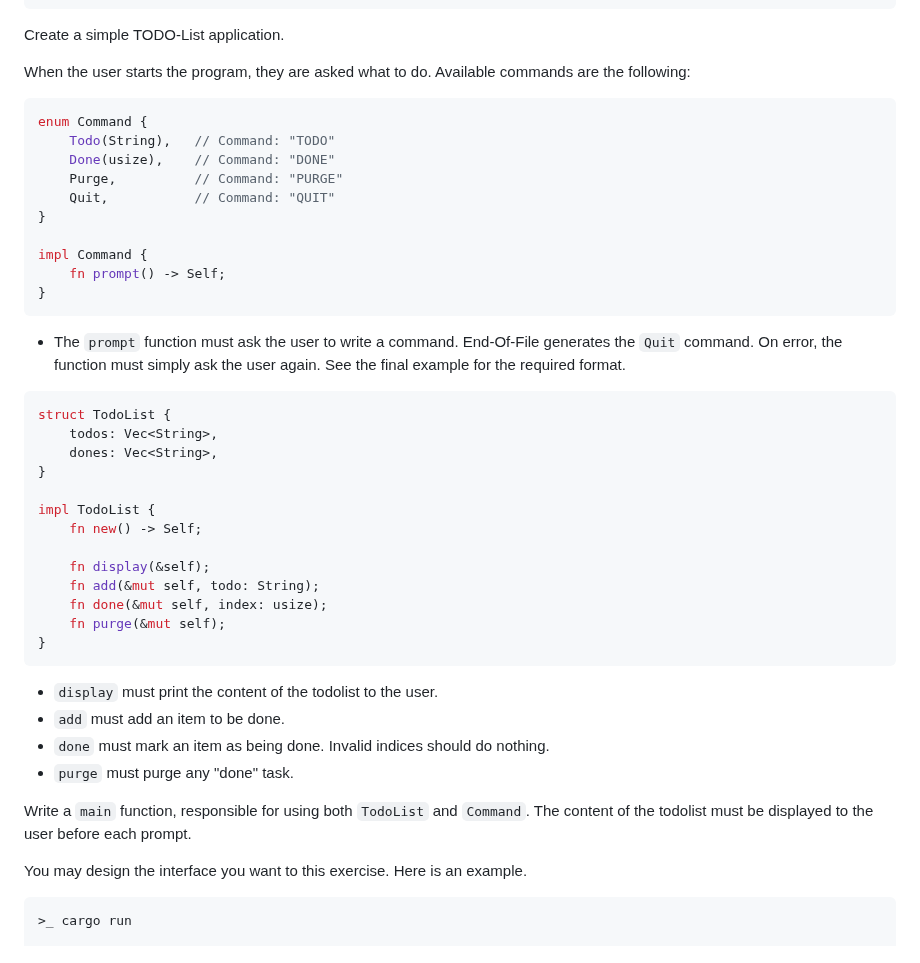
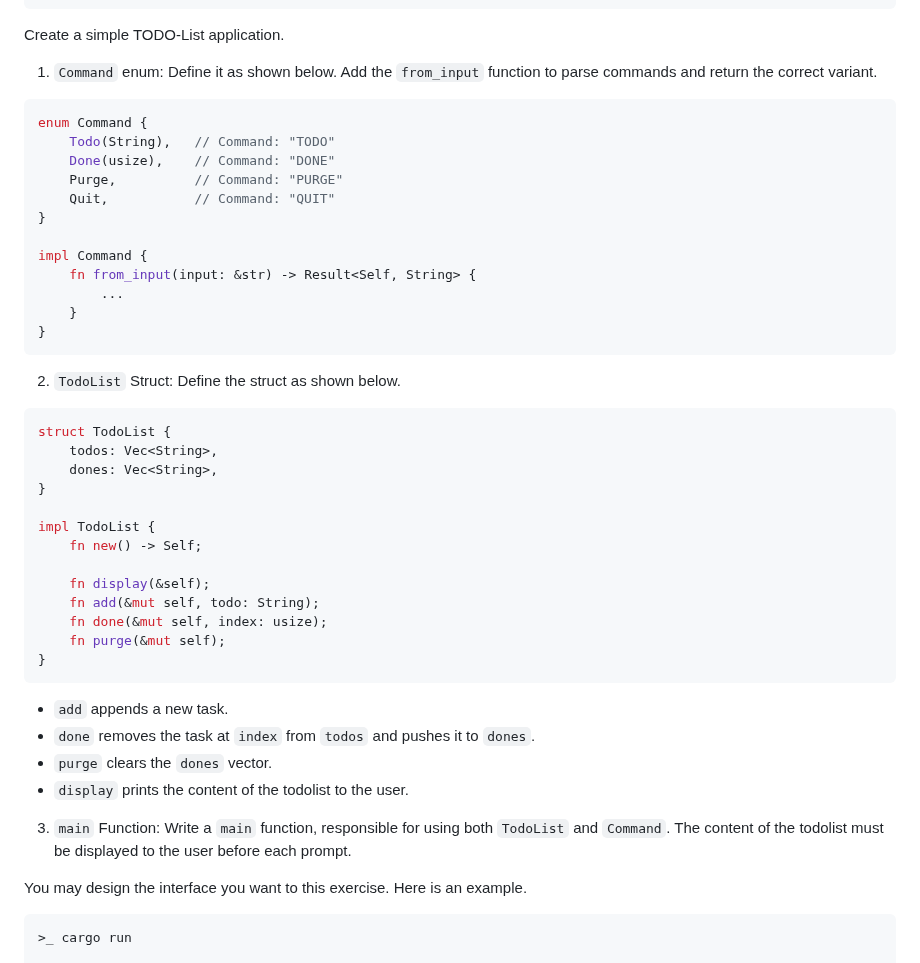
Before and after one commit to 42-Short/shortinette, a Markdown page: rust/subjects/module-02.md, the part around the change. Rendered like a GitHub page.

Commit message:
fix: 04-02 to be more easily testable

````diff
--- a/rust/subjects/module-02.md
+++ b/rust/subjects/module-02.md
@@ -291,8 +291,9 @@ allowed symbols:
 
 Create a simple TODO-List application.
 
-When the user starts the program, they are asked what to do. Available commands are the following:
-
+1. `Command` enum:
+Define it as shown below. Add the `from_input` function to parse
+commands and return the correct variant.
 ```rust
 enum Command {
     Todo(String),   // Command: "TODO"
@@ -302,14 +303,13 @@ enum Command {
 }
 
 impl Command {
-    fn prompt() -> Self;
+    fn from_input(input: &str) -> Result<Self, String> {
+        ...
+    }
 }
 ```
-
-* The `prompt` function must ask the user to write a command. End-Of-File generates the `Quit`
-command. On error, the function must simply ask the user again. See the final example for the
-required format.
-
+2. `TodoList` Struct:
+Define the struct as shown below.
 ```rust
 struct TodoList {
     todos: Vec<String>,
@@ -326,13 +326,13 @@ impl TodoList {
 }
 ```
 
-* `display` must print the content of the todolist to the user.
-* `add` must add an item to be done.
-* `done` must mark an item as being done. Invalid indices should do nothing.
-* `purge` must purge any "done" task.
+* `add` appends a new task.
+* `done` removes the task at `index` from `todos` and pushes it to `dones`.
+* `purge` clears the `dones` vector.
+* `display` prints the content of the todolist to the user.
 
-Write a `main` function, responsible for using both `TodoList` and `Command`. The content of the
-todolist must be displayed to the user before each prompt.
+3. `main` Function:
+Write a `main` function, responsible for using both `TodoList` and `Command`. The content of the todolist must be displayed to the user before each prompt.
 
 You may design the interface you want to this exercise. Here is an example.
 
````
